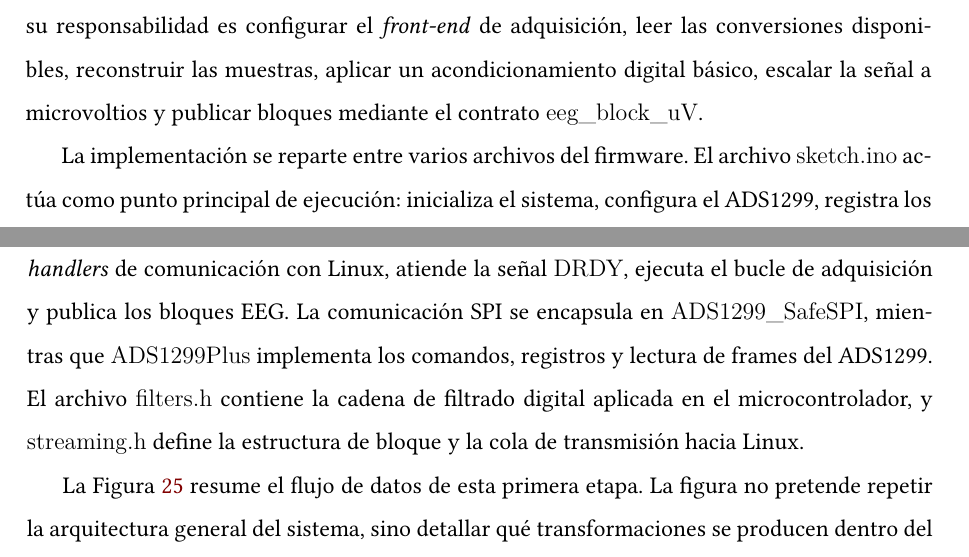
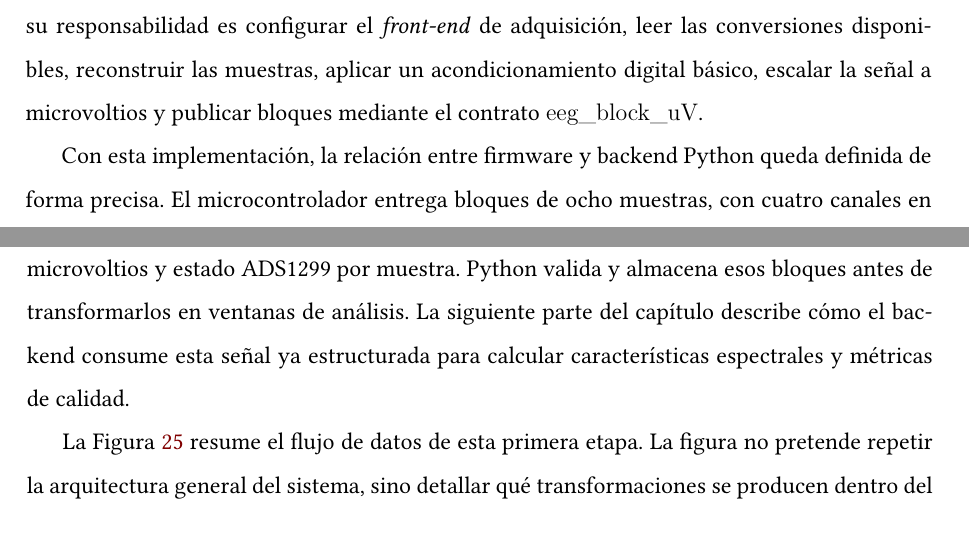
Before and after one commit to valtorresm97/REDACCION-TFG, a LaTeX document (TFG_EEG_MIDI/main.tex, which reads TFG_EEG_MIDI/sections/implementacion.tex): two parts of pages 99 and 100 of 127, joined at a grey line, cut so that both start at the same text. Compiled offline with XeLaTeX.

Commit message:
Avance redaccion implementacion

```diff
--- a/TFG_EEG_MIDI/sections/implementacion.tex
+++ b/TFG_EEG_MIDI/sections/implementacion.tex
@@ -161,7 +161,7 @@ Con esta implementación, la frontera firmware--Python queda definida de forma p
 
 El firmware de adquisición constituye la primera capa ejecutable del sistema. Su función es convertir la salida digital del ADS1299 en un flujo de bloques EEG coherente para el backend Python. Esta capa no calcula características espectrales ni toma decisiones musicales; su responsabilidad es configurar el \textit{front-end} de adquisición, leer las conversiones disponibles, reconstruir las muestras, aplicar un acondicionamiento digital básico, escalar la señal a microvoltios y publicar bloques mediante el contrato \texttt{eeg\_block\_uV}.
 
-La implementación se reparte entre varios archivos del firmware. El archivo \texttt{sketch.ino} actúa como punto principal de ejecución: inicializa el sistema, configura el ADS1299, registra los \textit{handlers} de comunicación con Linux, atiende la señal \texttt{DRDY}, ejecuta el bucle de adquisición y publica los bloques EEG. La comunicación SPI se encapsula en \texttt{ADS1299\_SafeSPI}, mientras que \texttt{ADS1299Plus} implementa los comandos, registros y lectura de frames del ADS1299. El archivo \texttt{filters.h} contiene la cadena de filtrado digital aplicada en el microcontrolador, y \texttt{streaming.h} define la estructura de bloque y la cola de transmisión hacia Linux.
+Con esta implementación, la relación entre firmware y backend Python queda definida de forma precisa. El microcontrolador entrega bloques de ocho muestras, con cuatro canales en microvoltios y estado ADS1299 por muestra. Python valida y almacena esos bloques antes de transformarlos en ventanas de análisis. La siguiente parte del capítulo describe cómo el backend consume esta señal ya estructurada para calcular características espectrales y métricas de calidad.
 
 La Figura~\ref{fig:impl_firmware_flujo_adquisicion} resume el flujo de datos de esta primera etapa. La figura no pretende repetir la arquitectura general del sistema, sino detallar qué transformaciones se producen dentro del firmware antes de que el backend Python reciba la señal.
 
```
